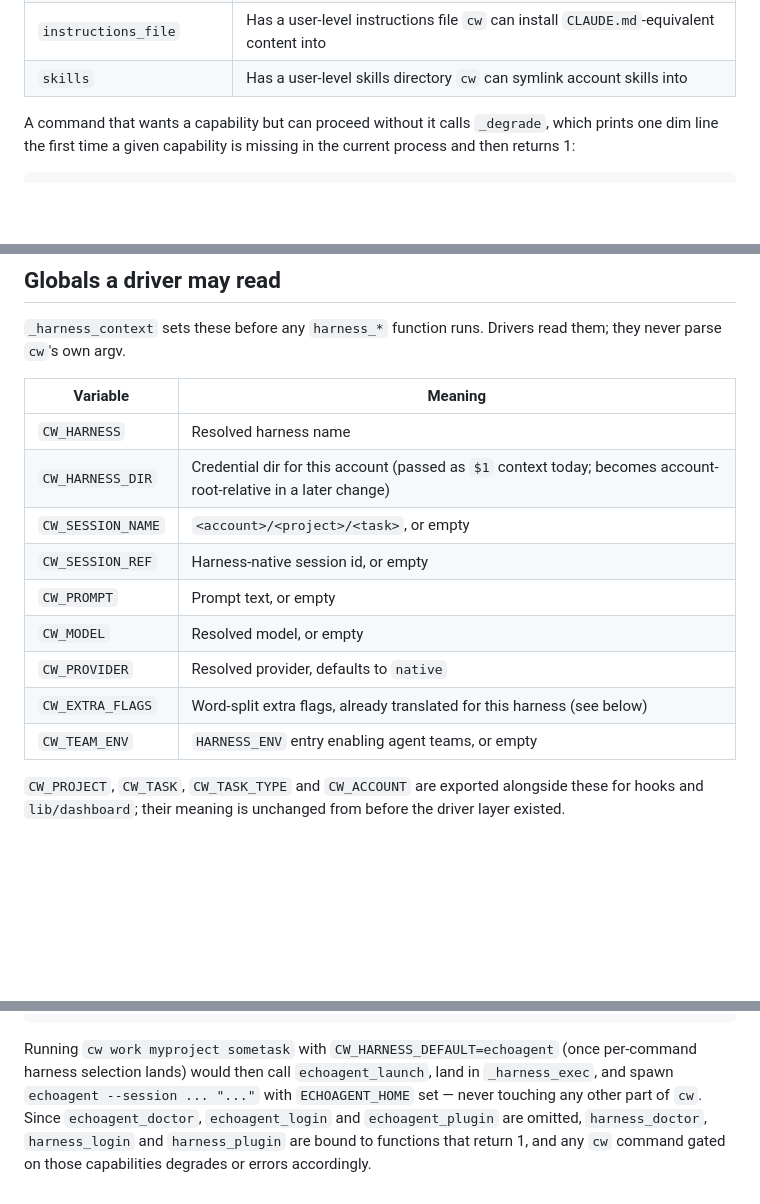
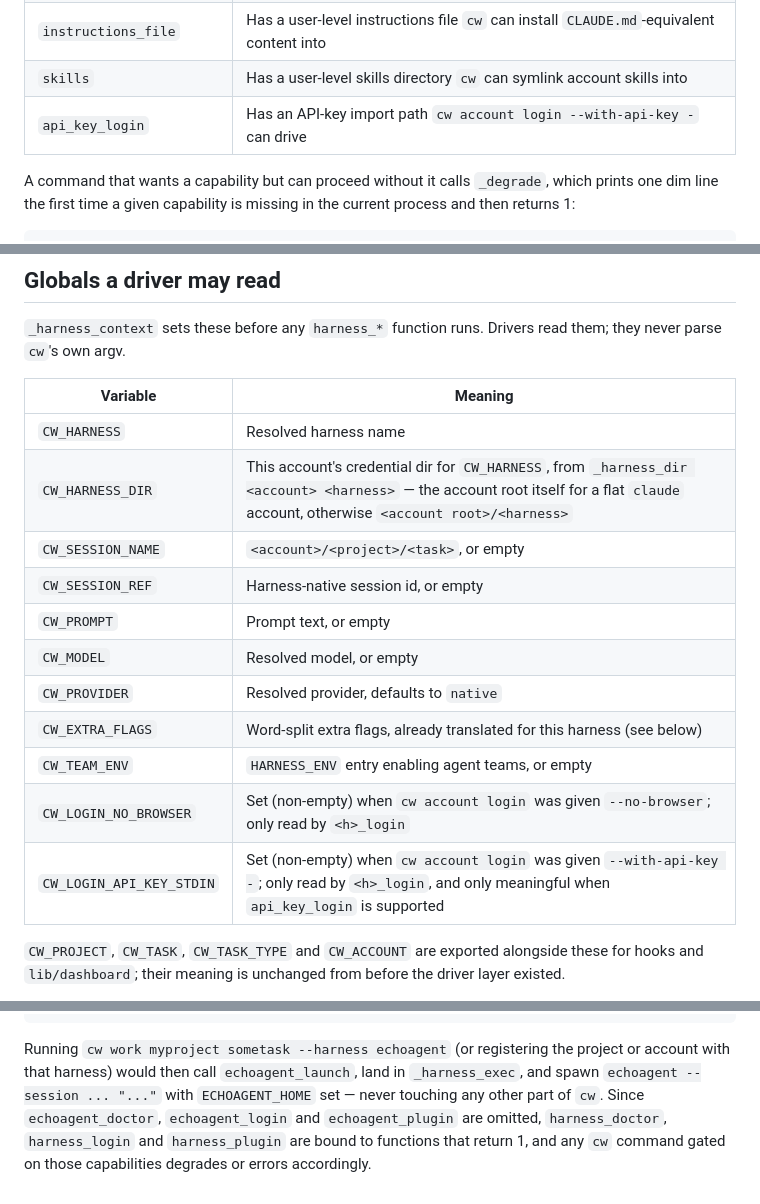
Before and after one commit to avarajar/cw, a Markdown page: docs/harness-drivers.md, 3 parts joined by grey strips. GitHub-like rendering; blank space fills up the shorter version.

````diff
--- a/docs/harness-drivers.md
+++ b/docs/harness-drivers.md
@@ -68,6 +68,7 @@ The capability enumeration is fixed; an unknown capability is always unsupported
 | `statusline` | Has a statusline `cw` can configure |
 | `instructions_file` | Has a user-level instructions file `cw` can install `CLAUDE.md`-equivalent content into |
 | `skills` | Has a user-level skills directory `cw` can symlink account skills into |
+| `api_key_login` | Has an API-key import path `cw account login --with-api-key -` can drive |
 
 A command that wants a capability but can proceed without it calls `_degrade`, which prints one
 dim line the first time a given capability is missing in the current process and then returns 1:
@@ -87,7 +88,7 @@ parse `cw`'s own argv.
 | Variable | Meaning |
 |---|---|
 | `CW_HARNESS` | Resolved harness name |
-| `CW_HARNESS_DIR` | Credential dir for this account (passed as `$1` context today; becomes account-root-relative in a later change) |
+| `CW_HARNESS_DIR` | This account's credential dir for `CW_HARNESS`, from `_harness_dir <account> <harness>` — the account root itself for a flat `claude` account, otherwise `<account root>/<harness>` |
 | `CW_SESSION_NAME` | `<account>/<project>/<task>`, or empty |
 | `CW_SESSION_REF` | Harness-native session id, or empty |
 | `CW_PROMPT` | Prompt text, or empty |
@@ -95,6 +96,8 @@ parse `cw`'s own argv.
 | `CW_PROVIDER` | Resolved provider, defaults to `native` |
 | `CW_EXTRA_FLAGS` | Word-split extra flags, already translated for this harness (see below) |
 | `CW_TEAM_ENV` | `HARNESS_ENV` entry enabling agent teams, or empty |
+| `CW_LOGIN_NO_BROWSER` | Set (non-empty) when `cw account login` was given `--no-browser`; only read by `<h>_login` |
+| `CW_LOGIN_API_KEY_STDIN` | Set (non-empty) when `cw account login` was given `--with-api-key -`; only read by `<h>_login`, and only meaningful when `api_key_login` is supported |
 
 `CW_PROJECT`, `CW_TASK`, `CW_TASK_TYPE` and `CW_ACCOUNT` are exported alongside these for hooks and
 `lib/dashboard`; their meaning is unchanged from before the driver layer existed.
@@ -154,8 +157,8 @@ echoagent_resume() {
 }
 ```
 
-Running `cw work myproject sometask` with `CW_HARNESS_DEFAULT=echoagent` (once per-command harness
-selection lands) would then call `echoagent_launch`, land in `_harness_exec`, and spawn
+Running `cw work myproject sometask --harness echoagent` (or registering the project or account
+with that harness) would then call `echoagent_launch`, land in `_harness_exec`, and spawn
 `echoagent --session ... "..."` with `ECHOAGENT_HOME` set — never touching any other part of `cw`.
 Since `echoagent_doctor`, `echoagent_login` and `echoagent_plugin` are omitted, `harness_doctor`,
 `harness_login` and `harness_plugin` are bound to functions that return 1, and any `cw` command
````
Also changed, not shown: CHANGELOG.md (added, +88 -0 lines).
